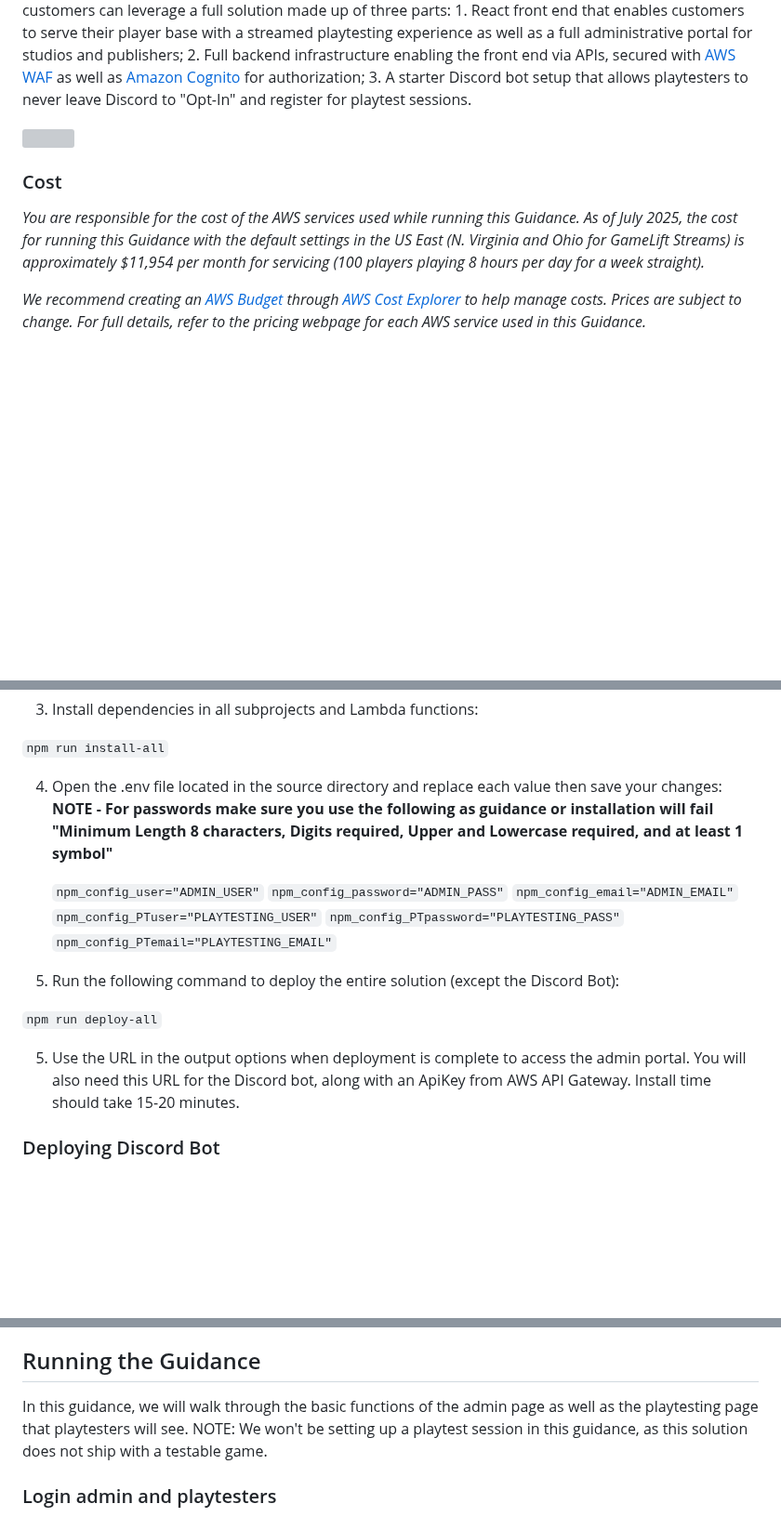
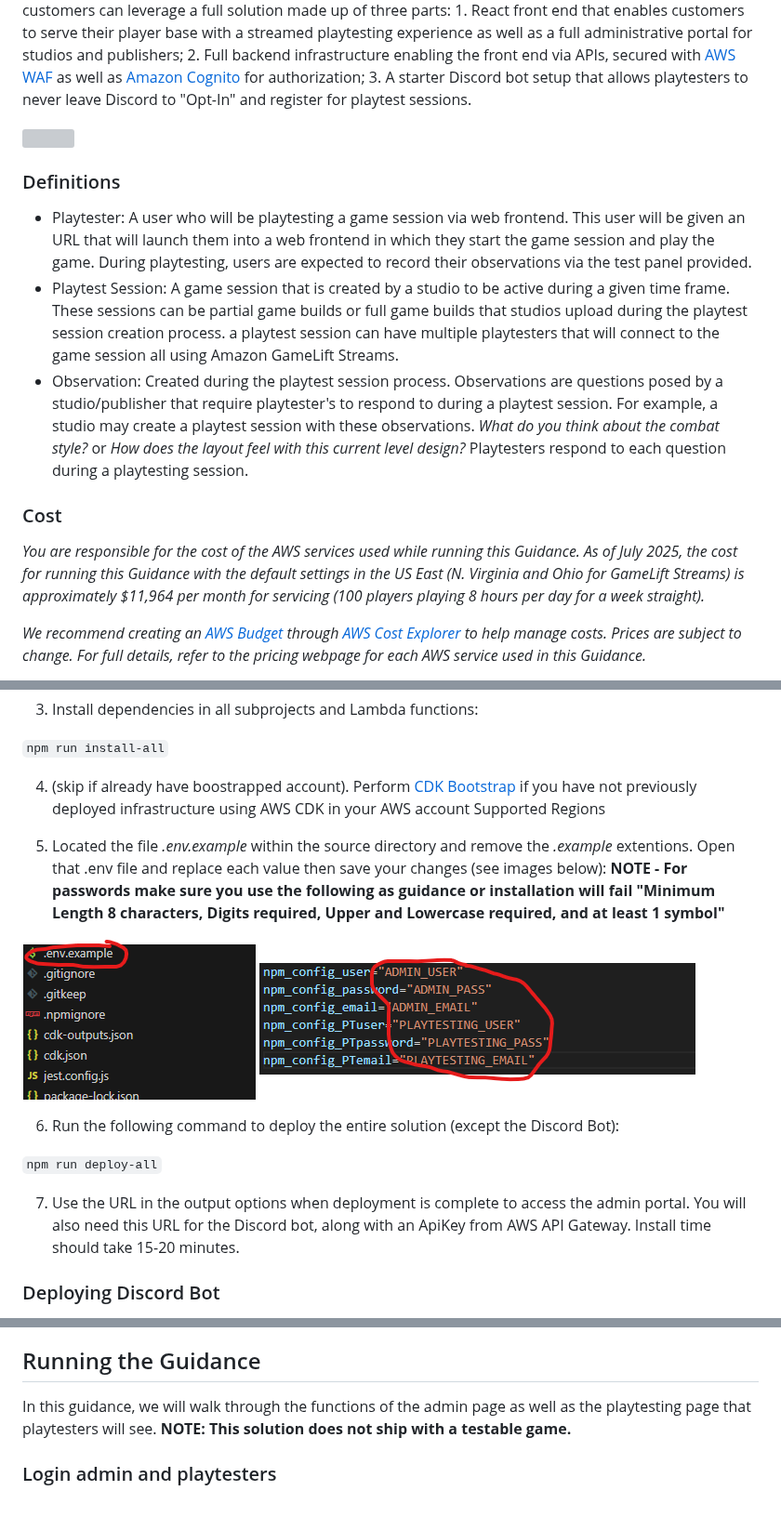
Before and after one commit to aws-solutions-library-samples/guidance-for-scalable-game-playtesting-and-qa-on-aws, a Markdown page: README.md, 3 parts joined by grey strips. Shown at 93% size. GitHub-like rendering; pictures changed too: assets/EnvReplace.png (added), assets/RemoveEnvExample.png (added); blank space fills up the shorter version; grey boxes are pictures that could not be loaded.

Commit message:
First round of updating documentation.  Addresses current state of installation.  More changes are to come

````diff
--- a/README.md
+++ b/README.md
@@ -22,10 +22,16 @@ This guidance helps customers by providing a starter kit for their playtesting n
 ![](source/architecture/playtesting-solution-architecture.png)
 
 
+### Definitions
+
+- Playtester: A user who will be playtesting a game session via web frontend.  This user will be given an URL that will launch them into a web frontend in which they start the game session and play the game.  During playtesting, users are expected to record their observations via the test panel provided.
+- Playtest Session:  A game session that is created by a studio to be active during a given time frame.  These sessions can be partial game builds or full game builds that studios upload during the playtest session creation process.  a playtest session can have multiple playtesters that will connect to the game session all using Amazon GameLift Streams.
+- Observation: Created during the playtest session process.  Observations are questions posed by a studio/publisher that require playtester's to respond to during a playtest session.  For example, a studio may create a playtest session with these observations.  *What do you think about the combat style?* or *How does the layout feel with this current level design?*  Playtesters respond to each question during a playtesting session.
+
 
 ### Cost
 
-_You are responsible for the cost of the AWS services used while running this Guidance. As of July 2025, the cost for running this Guidance with the default settings in the US East (N. Virginia and Ohio for GameLift Streams) is approximately $11,954 per month for servicing (100 players playing 8 hours per day for a week straight)._
+_You are responsible for the cost of the AWS services used while running this Guidance. As of July 2025, the cost for running this Guidance with the default settings in the US East (N. Virginia and Ohio for GameLift Streams) is approximately $11,964 per month for servicing (100 players playing 8 hours per day for a week straight)._
 
 _We recommend creating an [AWS Budget](https://docs.aws.amazon.com/cost-management/latest/userguide/budgets-managing-costs.html) through [AWS Cost Explorer](https://aws.amazon.com/aws-cost-management/aws-cost-explorer/) to help manage costs. Prices are subject to change. For full details, refer to the pricing webpage for each AWS service used in this Guidance._
 
@@ -84,20 +90,19 @@ While the backend stack can technically be deployed to any region, it should be
 
  ```npm run install-all```
 
-4. Open the .env file located in the source directory and replace each value then save your changes: **NOTE - For passwords make sure you use the following as guidance or installation will fail "Minimum Length 8 characters, Digits required, Upper and Lowercase required, and at least 1 symbol"**
+4. (skip if already have boostrapped account).  Perform [CDK Bootstrap](https://docs.aws.amazon.com/cdk/v2/guide/bootstrapping.html) if you have not previously deployed infrastructure using AWS CDK in your AWS account
+Supported Regions
 
-   ```npm_config_user="ADMIN_USER"```
-   ```npm_config_password="ADMIN_PASS"```
-   ```npm_config_email="ADMIN_EMAIL"```
-   ```npm_config_PTuser="PLAYTESTING_USER"```
-   ```npm_config_PTpassword="PLAYTESTING_PASS"```
-   ```npm_config_PTemail="PLAYTESTING_EMAIL"```
+5. Located the file *.env.example* within the source directory and remove the *.example* extentions.  Open that .env file and replace each value then save your changes (see images below): **NOTE - For passwords make sure you use the following as guidance or installation will fail "Minimum Length 8 characters, Digits required, Upper and Lowercase required, and at least 1 symbol"**
 
-5. Run the following command to deploy the entire solution (except the Discord Bot):
+![](assets/RemoveEnvExample.png)
+![](assets/EnvReplace.png)
+
+6. Run the following command to deploy the entire solution (except the Discord Bot):
 
  ```npm run deploy-all```
 
-5. Use the URL in the output options when deployment is complete to access the admin portal. You will also need this URL for the Discord bot, along with an ApiKey from AWS API Gateway. Install time should take 15-20 minutes.
+7. Use the URL in the output options when deployment is complete to access the admin portal. You will also need this URL for the Discord bot, along with an ApiKey from AWS API Gateway. Install time should take 15-20 minutes.
 
 ### Deploying Discord Bot
 
@@ -128,7 +133,7 @@ While the backend stack can technically be deployed to any region, it should be
 
 ## Running the Guidance
 
-In this guidance, we will walk through the basic functions of the admin page as well as the playtesting page that playtesters will see. NOTE: We won't be setting up a playtest session in this guidance, as this solution does not ship with a testable game.
+In this guidance, we will walk through the functions of the admin page as well as the playtesting page that playtesters will see. **NOTE: This solution does not ship with a testable game.**
 
 ### Login admin and playtesters
 
````
Also changed, not shown: other parts of README.md (+2 -2 lines), 5 other files.
